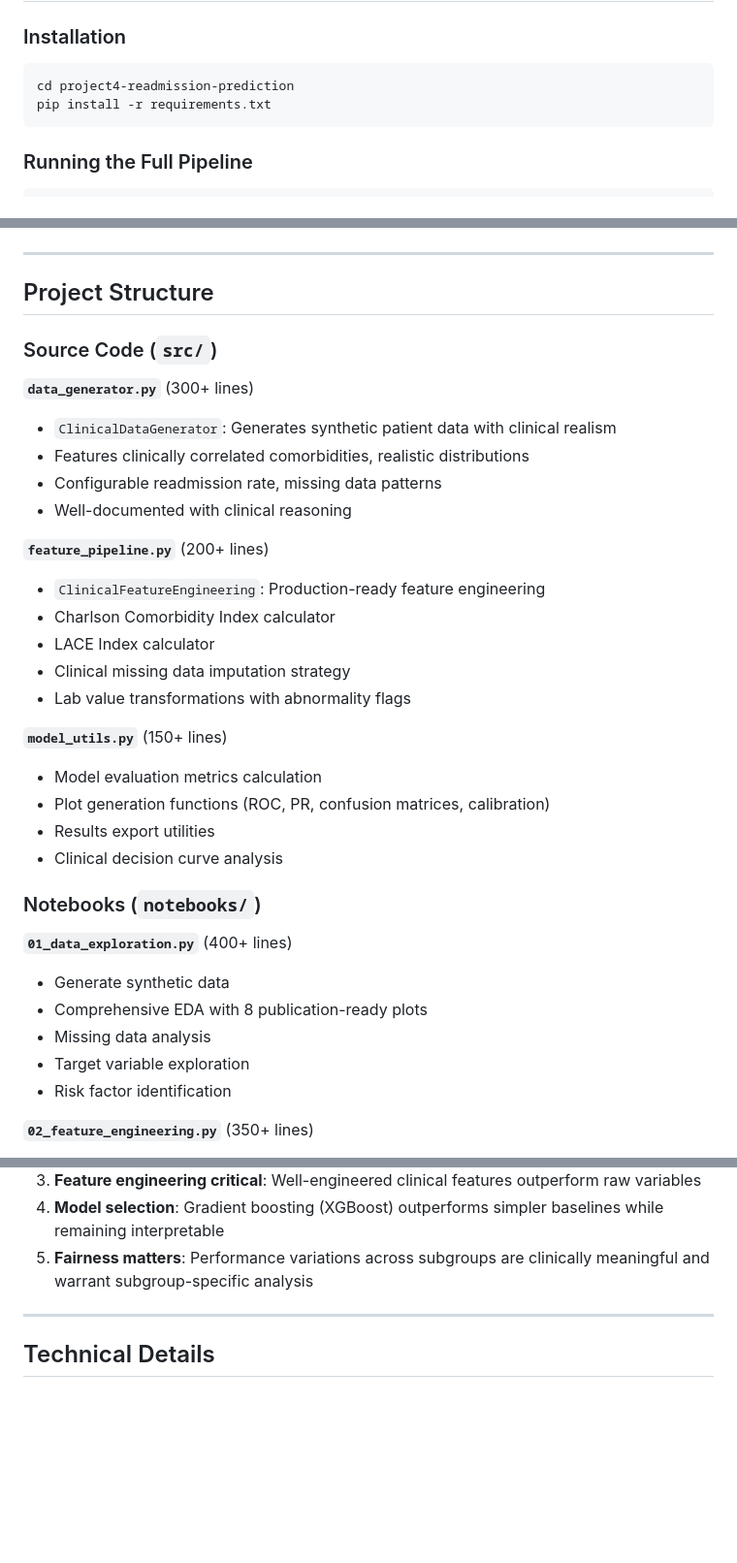
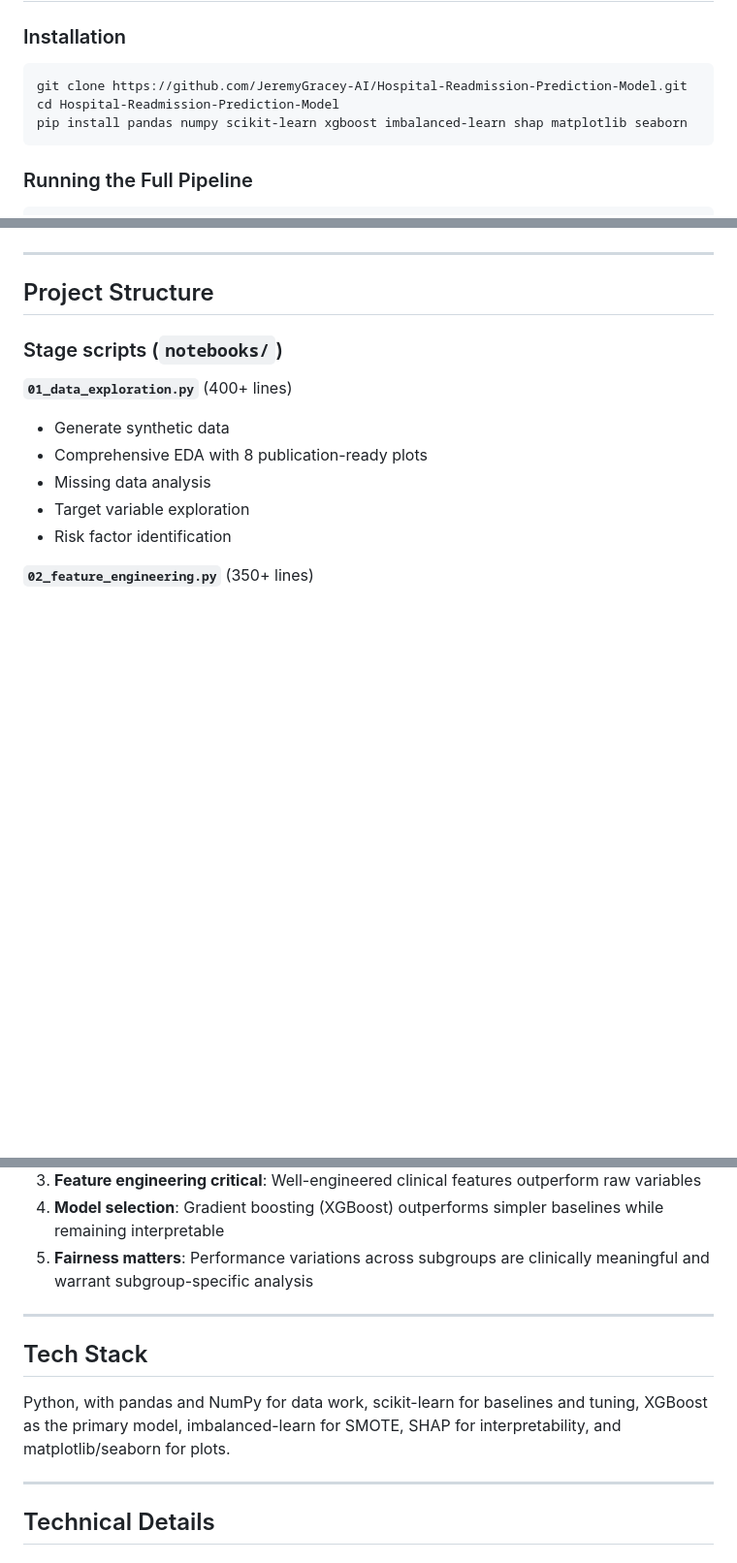
Before and after one commit to JeremyGracey-AI/Hospital-Readmission-Prediction-Model, a Markdown page: README.md, 3 parts joined by grey strips. Shown at 97% size. GitHub-like rendering; blank space fills up the shorter version.

Commit message:
Align README with repo contents; add tech stack section

````diff
--- a/README.md
+++ b/README.md
@@ -203,8 +204,9 @@ This project implements a **clinical prediction model** that:
 ### Installation
 
 ```bash
-cd project4-readmission-prediction
-pip install -r requirements.txt
+git clone https://github.com/JeremyGracey-AI/Hospital-Readmission-Prediction-Model.git
+cd Hospital-Readmission-Prediction-Model
+pip install pandas numpy scikit-learn xgboost imbalanced-learn shap matplotlib seaborn
 ```
 
 ### Running the Full Pipeline
@@ -272,28 +274,7 @@ results/
 
 ## Project Structure
 
-### Source Code (`src/`)
-
-**`data_generator.py`** (300+ lines)
-- `ClinicalDataGenerator`: Generates synthetic patient data with clinical realism
-- Features clinically correlated comorbidities, realistic distributions
-- Configurable readmission rate, missing data patterns
-- Well-documented with clinical reasoning
-
-**`feature_pipeline.py`** (200+ lines)
-- `ClinicalFeatureEngineering`: Production-ready feature engineering
-- Charlson Comorbidity Index calculator
-- LACE Index calculator
-- Clinical missing data imputation strategy
-- Lab value transformations with abnormality flags
-
-**`model_utils.py`** (150+ lines)
-- Model evaluation metrics calculation
-- Plot generation functions (ROC, PR, confusion matrices, calibration)
-- Results export utilities
-- Clinical decision curve analysis
-
-### Notebooks (`notebooks/`)
+### Stage scripts (`notebooks/`)
 
 **`01_data_exploration.py`** (400+ lines)
 - Generate synthetic data
@@ -434,6 +415,12 @@ At current volume (~3,000 annual discharges):
 
 ---
 
+## Tech Stack
+
+Python, with pandas and NumPy for data work, scikit-learn for baselines and tuning, XGBoost as the primary model, imbalanced-learn for SMOTE, SHAP for interpretability, and matplotlib/seaborn for plots.
+
+---
+
 ## Technical Details
 
 ### Feature Engineering Methodology
````
Also changed, not shown: other parts of README.md (+2 -2 lines).
